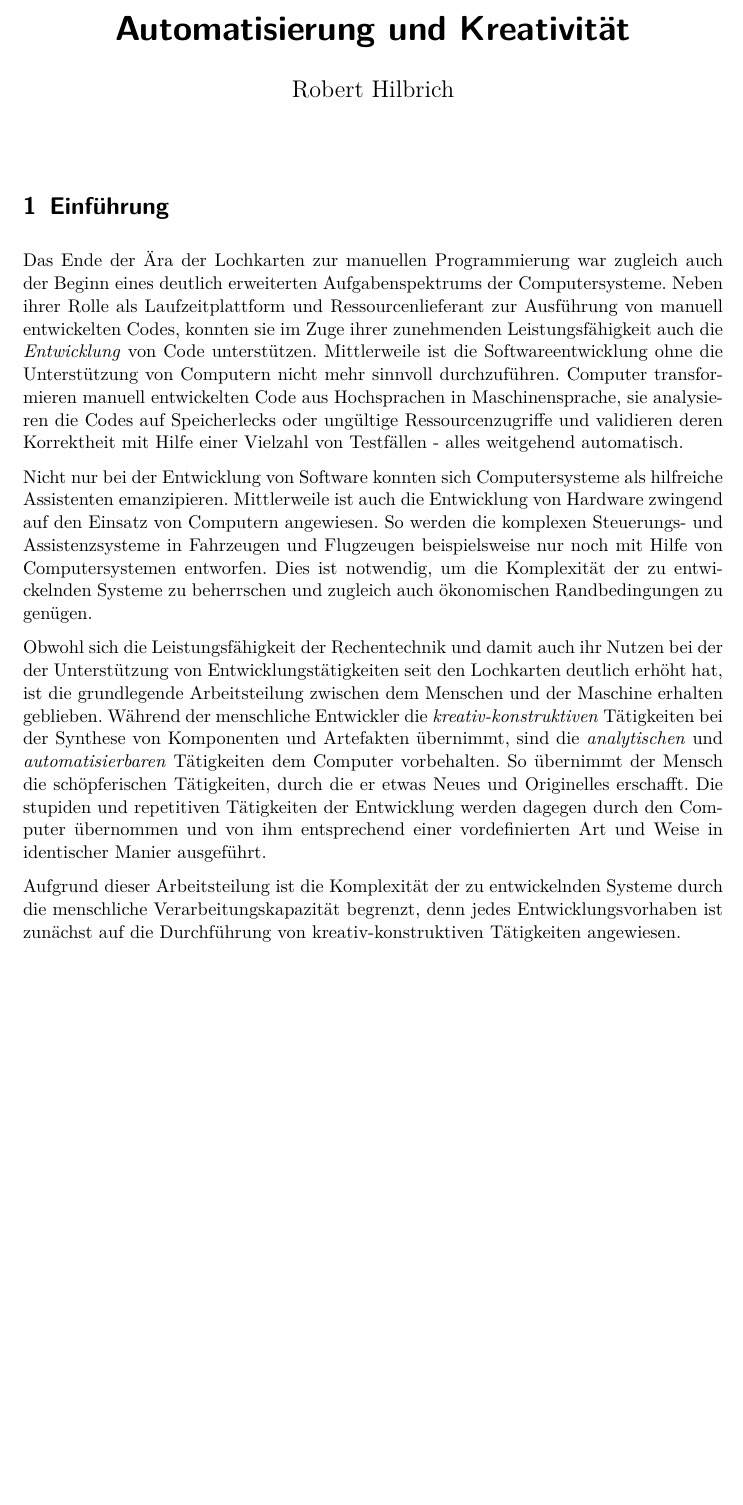
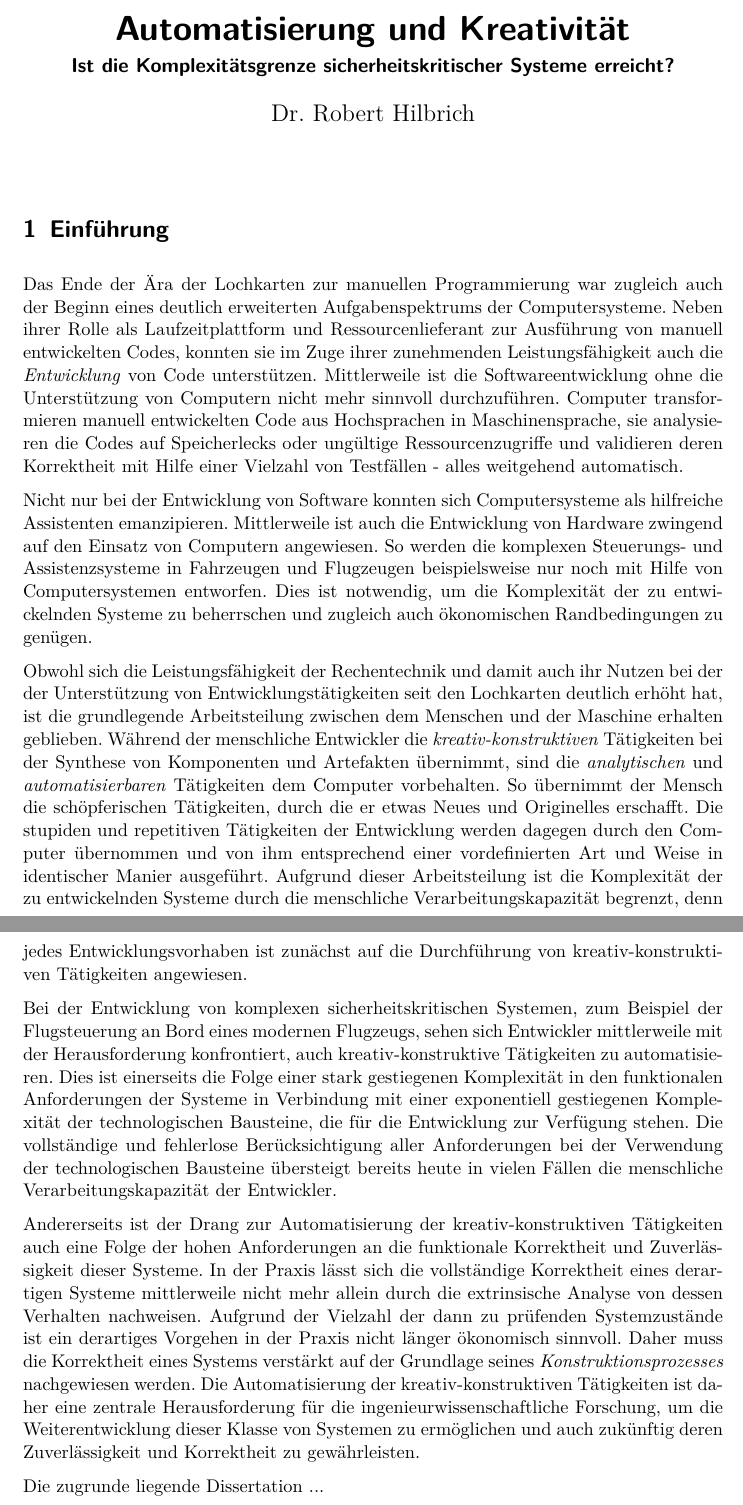
Before and after one commit to RobertHilbrich/dissertationspreis, a LaTeX document (Langfassung/main.tex): part of the page before the commit and two parts of pages 1 and 2 of 2 after it, the two joined at a grey line, cut so that both start at the same text, the shorter picture padded with empty space. Compiled offline with pdfLaTeX; the source files are stored in an older character set and shown here as Unicode.

Commit message:
Added some more text

```diff
--- a/Langfassung/main.tex
+++ b/Langfassung/main.tex
@@ -10,8 +10,8 @@
 %\titlehead{Deutsches Zentrum für Luft- und Raumfahrt e.V.}
 %\subject{Art des Dokuments}
 \title{Automatisierung und Kreativität}
-%\subtitle{Untertitel}% optional
-\author{Robert Hilbrich}
+\subtitle{Ist die Komplexitätsgrenze sicherheitskritischer Systeme erreicht?}
+\author{Dr. Robert Hilbrich}
 \date{}
 %\publishers{Platz für Betreuer o.\,ä.}
 \maketitle
@@ -38,11 +38,19 @@ Obwohl sich die Leistungsfähigkeit der Rechentechnik und damit auch ihr Nutzen
 Während der menschliche Entwickler die \emph{kreativ"=konstruktiven} Tätigkeiten bei der Synthese von Komponenten und Artefakten übernimmt, sind die \emph{analytischen} und \emph{automatisierbaren} Tätigkeiten dem Computer vorbehalten.
 So übernimmt der Mensch die schöpferischen Tätigkeiten, durch die er etwas Neues und Originelles erschafft.
 Die stupiden und repetitiven Tätigkeiten der Entwicklung werden dagegen durch den Computer übernommen und von ihm entsprechend einer vordefinierten Art und Weise in identischer Manier ausgeführt.
-
 Aufgrund dieser Arbeitsteilung ist die Komplexität der zu entwickelnden Systeme durch die menschliche Verarbeitungskapazität begrenzt, denn jedes Entwicklungsvorhaben ist zunächst auf die Durchführung von kreativ"=konstruktiven Tätigkeiten angewiesen.
 
+Bei der Entwicklung von komplexen sicherheitskritischen Systemen, zum Beispiel der Flugsteuerung an Bord eines modernen Flugzeugs, sehen sich Entwickler mittlerweile mit der Herausforderung konfrontiert, auch kreativ"=konstruktive Tätigkeiten zu automatisieren.
+Dies ist einerseits die Folge einer stark gestiegenen Komplexität in den funktionalen Anforderungen der Systeme in Verbindung mit einer exponentiell gestiegenen Komplexität der technologischen Bausteine, die für die Entwicklung zur Verfügung stehen.
+Die vollständige und fehlerlose Berücksichtigung aller Anforderungen bei der Verwendung der technologischen Bausteine übersteigt bereits heute in vielen Fällen die menschliche Verarbeitungskapazität der Entwickler.
 
+Andererseits ist der Drang zur Automatisierung der kreativ"=konstruktiven Tätigkeiten auch eine Folge der hohen Anforderungen an die funktionale Korrektheit und Zuverlässigkeit dieser Systeme.
+In der Praxis lässt sich die vollständige Korrektheit eines derartigen Systeme mittlerweile nicht mehr allein durch die extrinsische Analyse von dessen Verhalten nachweisen.
+Aufgrund der Vielzahl der dann zu prüfenden Systemzustände ist ein derartiges Vorgehen in der Praxis nicht länger ökonomisch sinnvoll.
+Daher muss die Korrektheit eines Systems verstärkt auf der Grundlage seines \emph{Konstruktionsprozesses} nachgewiesen werden.
+Die Automatisierung der kreativ"=konstruktiven Tätigkeiten ist daher eine zentrale Herausforderung für die ingenieurwissenschaftliche Forschung, um die Weiterentwicklung dieser Klasse von Systemen zu ermöglichen und auch zukünftig deren Zuverlässigkeit und Korrektheit zu gewährleisten.
 
+Die zugrunde liegende Dissertation ...
 
 
 \end{document}
```
Also changed, not shown: Langfassung/main.pdf.
